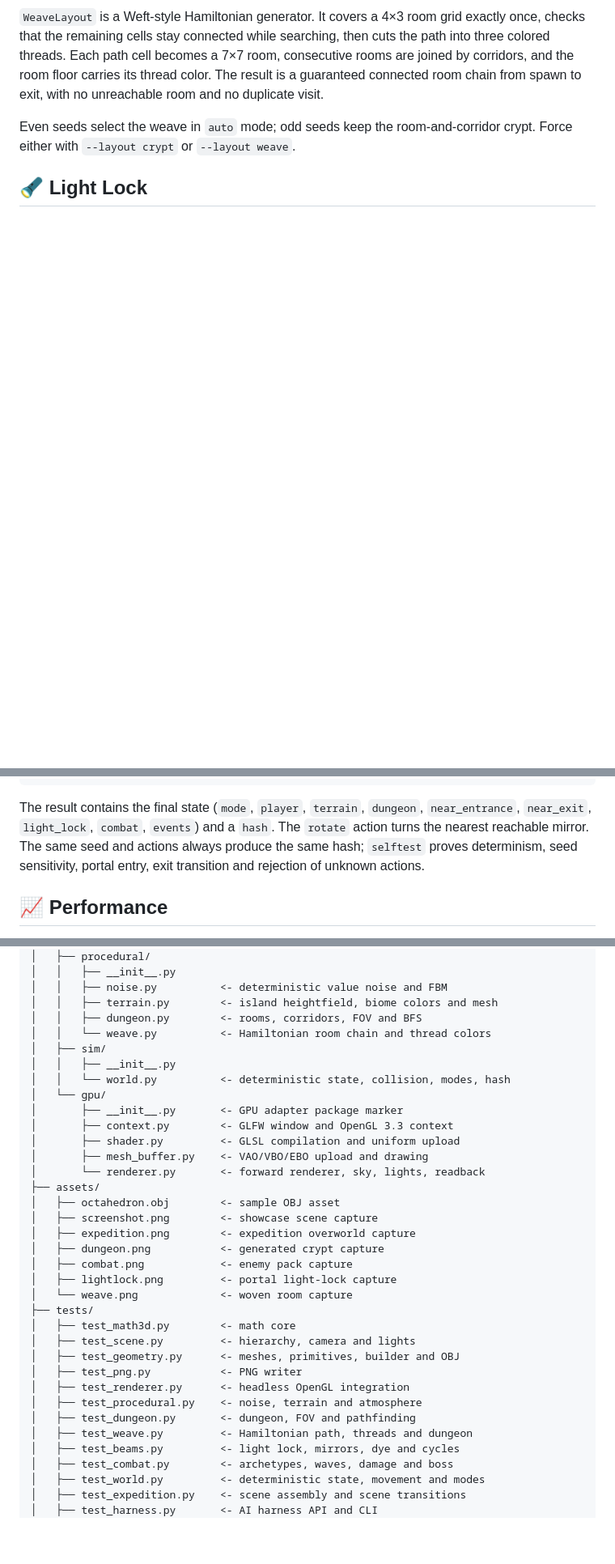
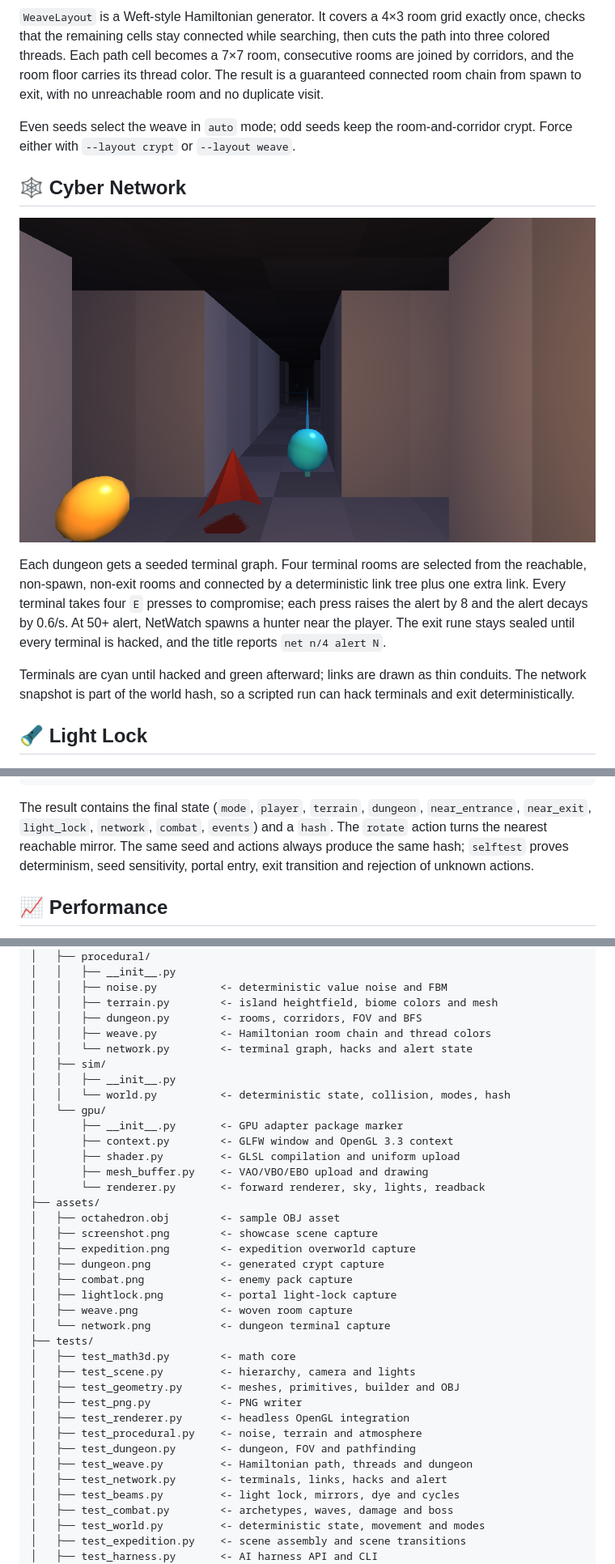
Before and after one commit to AegeanWorks/Keystone, a Markdown page: README.md, 3 parts joined by grey strips. Shown at 81% size. Rendered like a GitHub page; pictures changed too: assets/network.png (added); blank space fills up the shorter version.

Commit message:
feat(network): [milestone 4/4] add terminals, alerts and gate

````diff
--- a/README.md
+++ b/README.md
@@ -113,6 +115,14 @@ The director is seeded and lives in `keystone/combat.py`; it has no OpenGL depen
 `WeaveLayout` is a Weft-style Hamiltonian generator. It covers a 4×3 room grid exactly once, checks that the remaining cells stay connected while searching, then cuts the path into three colored threads. Each path cell becomes a 7×7 room, consecutive rooms are joined by corridors, and the room floor carries its thread color. The result is a guaranteed connected room chain from spawn to exit, with no unreachable room and no duplicate visit.
 
 Even seeds select the weave in `auto` mode; odd seeds keep the room-and-corridor crypt. Force either with `--layout crypt` or `--layout weave`.
+
+## 🕸️ Cyber Network
+
+![Network terminal in the crypt](assets/network.png)
+
+Each dungeon gets a seeded terminal graph. Four terminal rooms are selected from the reachable, non-spawn, non-exit rooms and connected by a deterministic link tree plus one extra link. Every terminal takes four `E` presses to compromise; each press raises the alert by 8 and the alert decays by 0.6/s. At 50+ alert, NetWatch spawns a hunter near the player. The exit rune stays sealed until every terminal is hacked, and the title reports `net n/4 alert N`.
+
+Terminals are cyan until hacked and green afterward; links are drawn as thin conduits. The network snapshot is part of the world hash, so a scripted run can hack terminals and exit deterministically.
 
 ## 🔦 Light Lock
 
@@ -144,7 +154,7 @@ python -m keystone.harness run --seed 7 --actions actions.json --out run.json
 }
 ```
 
-The result contains the final state (`mode`, `player`, `terrain`, `dungeon`, `near_entrance`, `near_exit`, `light_lock`, `combat`, `events`) and a `hash`. The `rotate` action turns the nearest reachable mirror. The same seed and actions always produce the same hash; `selftest` proves determinism, seed sensitivity, portal entry, exit transition and rejection of unknown actions.
+The result contains the final state (`mode`, `player`, `terrain`, `dungeon`, `near_entrance`, `near_exit`, `light_lock`, `network`, `combat`, `events`) and a `hash`. The `rotate` action turns the nearest reachable mirror. The same seed and actions always produce the same hash; `selftest` proves determinism, seed sensitivity, portal entry, exit transition and rejection of unknown actions.
 
 ## 📈 Performance
 
@@ -181,7 +191,8 @@ keystone/
 │   │   ├── noise.py          <- deterministic value noise and FBM
 │   │   ├── terrain.py        <- island heightfield, biome colors and mesh
 │   │   ├── dungeon.py        <- rooms, corridors, FOV and BFS
-│   │   └── weave.py          <- Hamiltonian room chain and thread colors
+│   │   ├── weave.py          <- Hamiltonian room chain and thread colors
+│   │   └── network.py        <- terminal graph, hacks and alert state
 │   ├── sim/
 │   │   ├── __init__.py
 │   │   └── world.py          <- deterministic state, collision, modes, hash
@@ -198,7 +209,8 @@ keystone/
 │   ├── dungeon.png           <- generated crypt capture
 │   ├── combat.png            <- enemy pack capture
 │   ├── lightlock.png         <- portal light-lock capture
-│   └── weave.png             <- woven room capture
+│   ├── weave.png             <- woven room capture
+│   └── network.png           <- dungeon terminal capture
 ├── tests/
 │   ├── test_math3d.py        <- math core
 │   ├── test_scene.py         <- hierarchy, camera and lights
@@ -208,6 +220,7 @@ keystone/
 │   ├── test_procedural.py    <- noise, terrain and atmosphere
 │   ├── test_dungeon.py       <- dungeon, FOV and pathfinding
 │   ├── test_weave.py         <- Hamiltonian path, threads and dungeon
+│   ├── test_network.py       <- terminals, links, hacks and alert
 │   ├── test_beams.py         <- light lock, mirrors, dye and cycles
 │   ├── test_combat.py        <- archetypes, waves, damage and boss
 │   ├── test_world.py         <- deterministic state, movement and modes
````
Also changed, not shown: other parts of README.md (+12 -8 lines), .aikit/codebase_map.md (+59 -11 lines), .aikit/decisions.md (+8 -0 lines), 13 other files.
